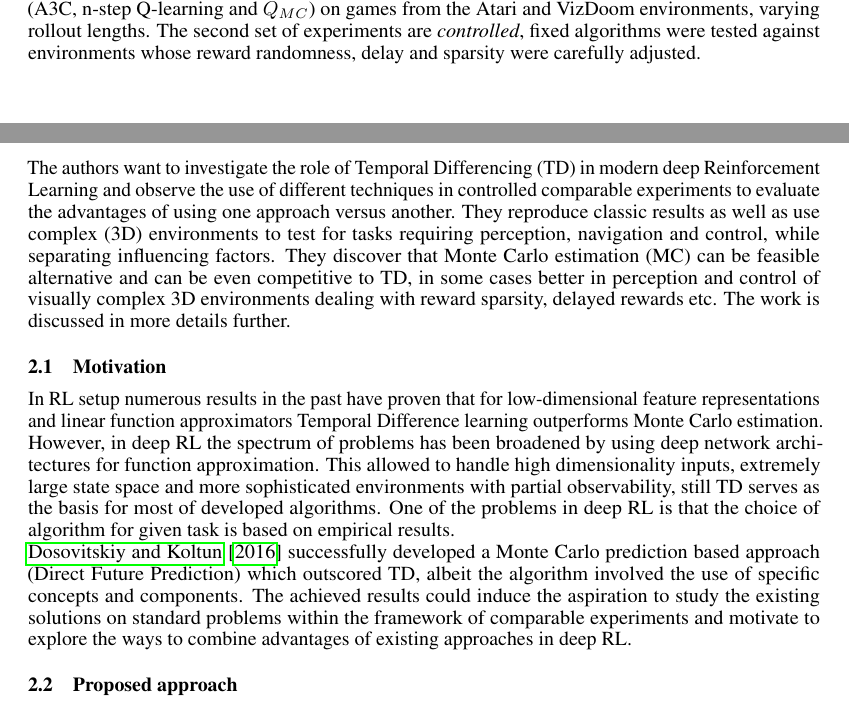
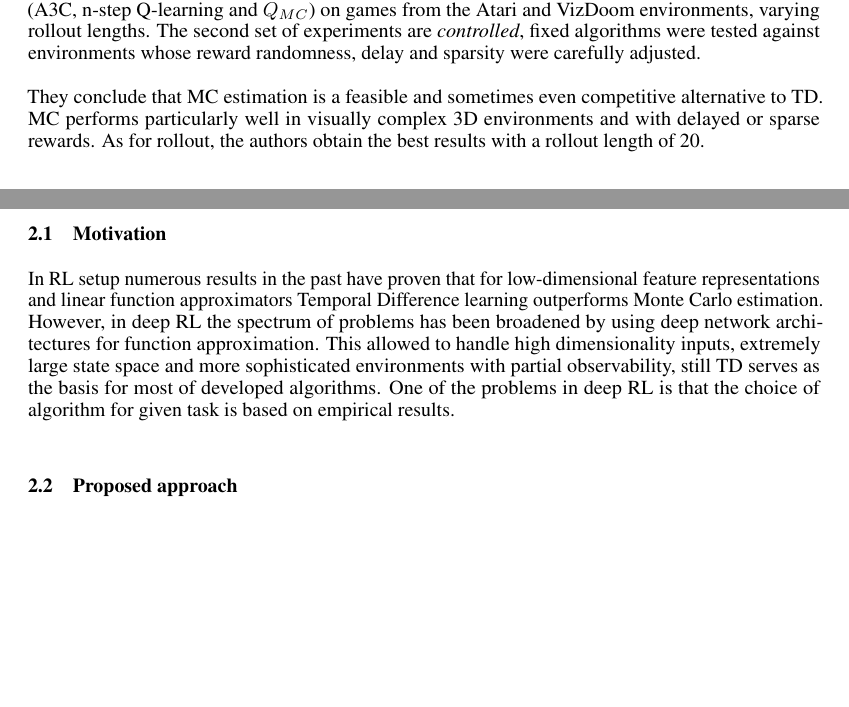
Before and after one commit to AlexandreBeaulne/ift6135_report, a LaTeX document (main.tex): two parts of pages 2 and 4 of 5, joined at a grey line, cut so that both start at the same text, the shorter picture padded with empty space. Compiled offline with pdfLaTeX.

Commit message:
checkpoint

```diff
--- a/main.tex
+++ b/main.tex
@@ -137,6 +137,11 @@ varying rollout lengths. The second set of experiments are \emph{controlled}, fi
 were tested against environments whose reward randomness, delay and sparsity were
 carefully adjusted.\\
 
+They conclude that MC estimation is a feasible and sometimes even competitive alternative
+to TD. MC performs particularly well in visually complex 3D environments
+and with delayed or sparse rewards. As for rollout, the authors obtain the
+best results with a rollout length of 20.
+
 \begin{table}[H]
 \centering
 \label{table1}
@@ -164,20 +169,6 @@ carefully adjusted.\\
 
 \pagebreak
 
-% Give a summary of the work, in your own words
-The authors want to investigate the role of Temporal Differencing (TD)
-in modern deep Reinforcement Learning and observe the use of
-different techniques in controlled comparable experiments to evaluate the
-advantages of using one approach versus another.
-They reproduce classic results as well as use
-complex (3D) environments to test for tasks requiring perception,
-navigation and control, while separating influencing factors.
-They discover that Monte Carlo estimation
-(MC) can be feasible alternative and can be even competitive to TD,
-in some cases better
-in perception and control of visually complex 3D environments
-dealing with reward sparsity, delayed rewards etc.
-The work is discussed in more details further.
 
 \subsection{Motivation}
 % - What are the motivation and problem? Give some background.
@@ -191,15 +182,6 @@ extremely large state space and more sophisticated environments with partial
 observability, still TD serves as the basis for
 most of developed algorithms. One of the problems in deep RL is that
 the choice of algorithm for given task is based on empirical results.
-
-% change citation
-\citet{DBLP:journals/corr/DosovitskiyK16} successfully developed a Monte Carlo
-prediction based approach (Direct Future Prediction) which outscored TD,
-albeit the algorithm involved the use of specific concepts and
-components. The achieved results
-could induce the aspiration to study the existing solutions on standard
-problems within the framework of comparable experiments and motivate
-to explore the ways to combine advantages of existing approaches in deep RL.
 
 \subsection{Proposed approach}
 % - How do they propose to solve it?
```
Also changed, not shown: main.pdf.
